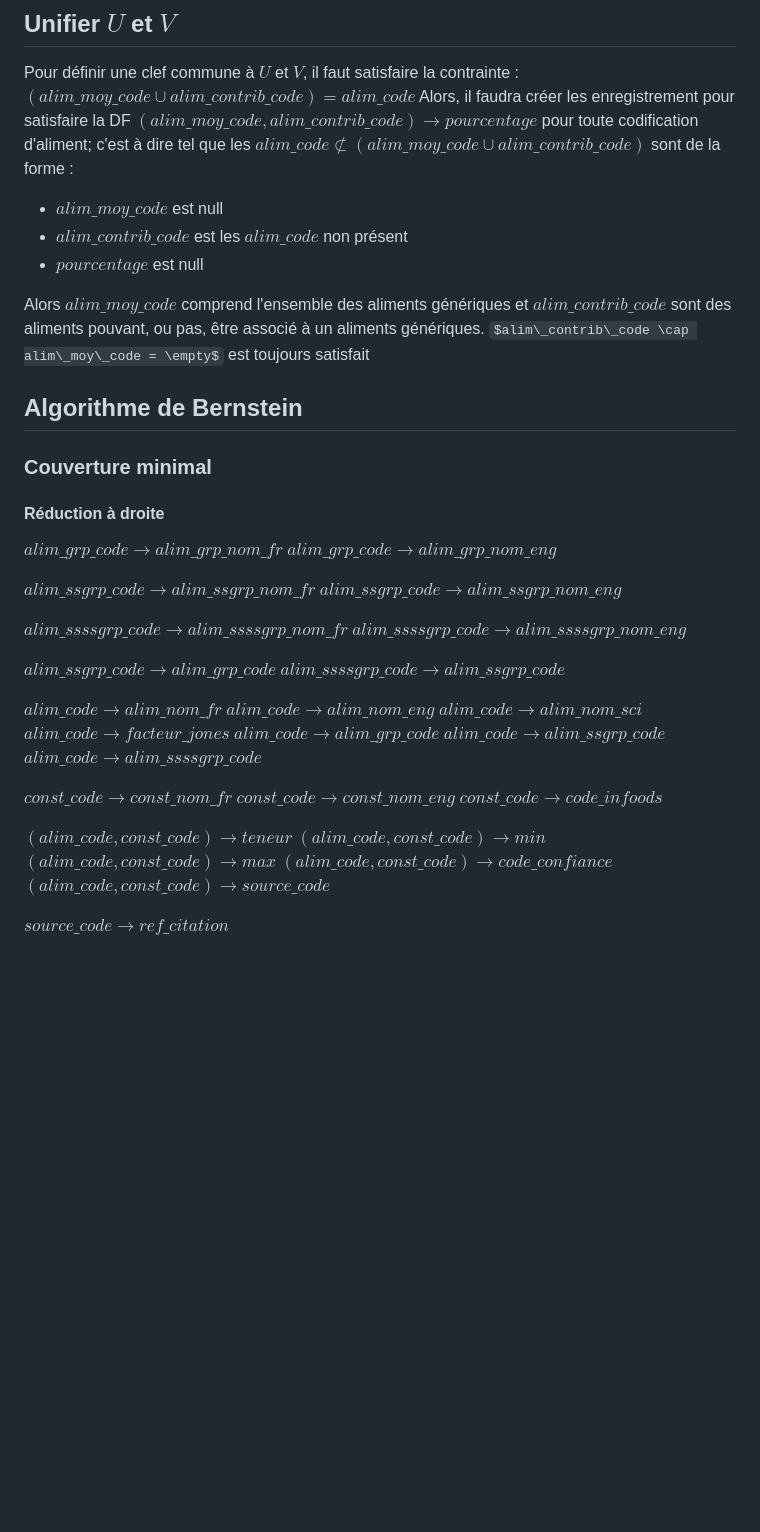
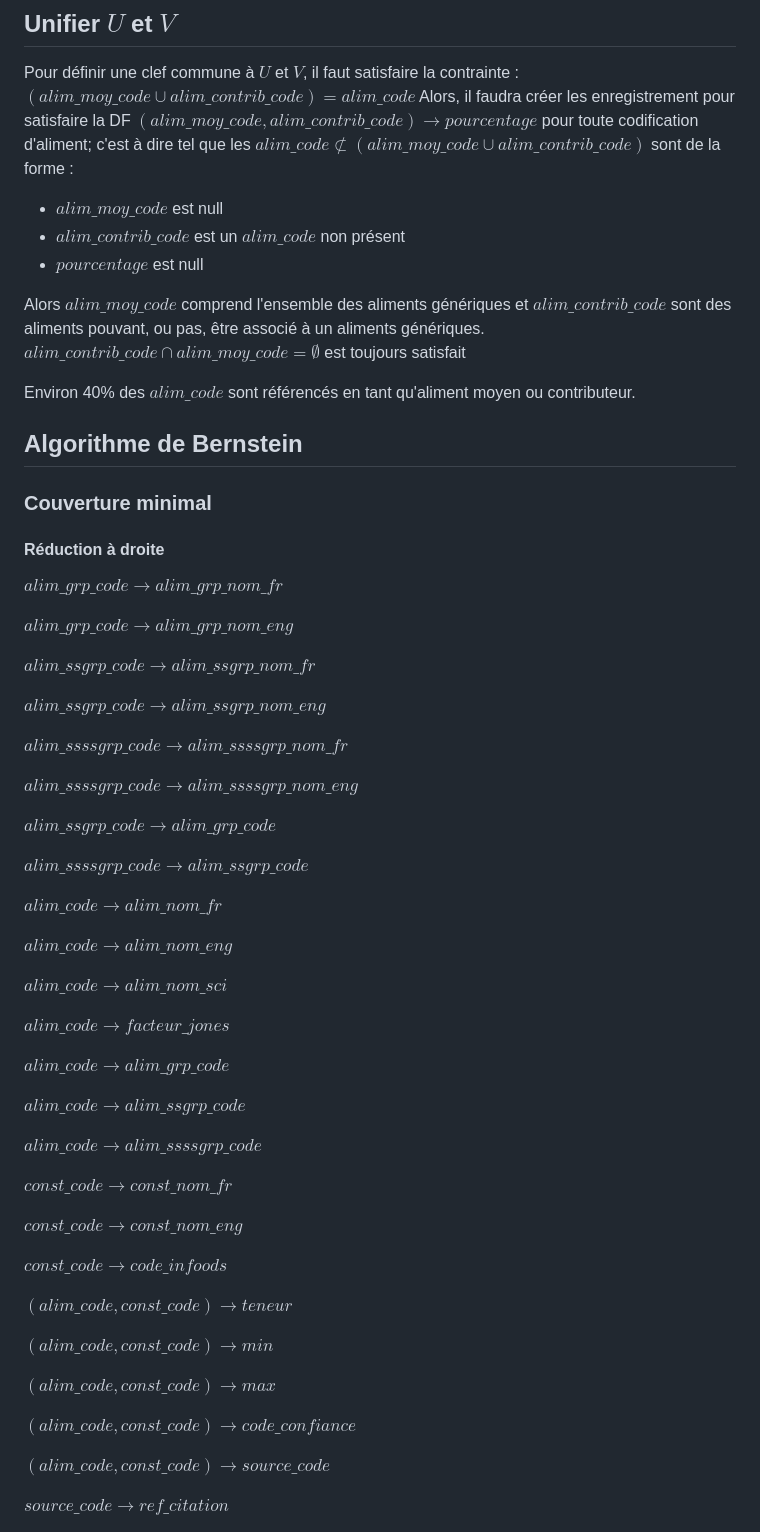
Before and after one commit to ZPitor99/Ciqly, a Markdown page: database/DF_database_ciqual.md, the part around one of its changes. Drawn GitHub-style; some formulas as TeX source; blank space fills up the shorter version.

```diff
--- a/database/DF_database_ciqual.md
+++ b/database/DF_database_ciqual.md
@@ -113,11 +111,13 @@ $alim\_code \not\subset (alim\_moy\_code \cup alim\_contrib\_code)$
 sont de la forme :
 
 - $alim\_moy\_code$ est null
-- $alim\_contrib\_code$ est les $alim\_code$ non présent
+- $alim\_contrib\_code$ est un $alim\_code$ non présent
 - $pourcentage$ est null
 
 Alors $alim\_moy\_code$ comprend l'ensemble des aliments génériques et $alim\_contrib\_code$ sont des aliments pouvant, ou pas, être associé à un aliments génériques.
-$alim\_contrib\_code \cap alim\_moy\_code = \empty$ est toujours satisfait
+$alim\_contrib\_code \cap alim\_moy\_code = \emptyset$ est toujours satisfait
+
+Environ 40% des $alim\_code$ sont référencés en tant qu'aliment moyen ou contributeur.
 
 ## Algorithme de Bernstein
 
@@ -126,33 +126,49 @@ $alim\_contrib\_code \cap alim\_moy\_code = \empty$ est toujours satisfait
 #### Réduction à droite
 
 $alim\_grp\_code \rightarrow alim\_grp\_nom\_fr$
+
 $alim\_grp\_code \rightarrow alim\_grp\_nom\_eng$
 
 $alim\_ssgrp\_code \rightarrow alim\_ssgrp\_nom\_fr$
+
 $alim\_ssgrp\_code \rightarrow alim\_ssgrp\_nom\_eng$
 
 $alim\_ssssgrp\_code \rightarrow alim\_ssssgrp\_nom\_fr$
+
 $alim\_ssssgrp\_code \rightarrow alim\_ssssgrp\_nom\_eng$
 
 $alim\_ssgrp\_code \rightarrow alim\_grp\_code$
+
 $alim\_ssssgrp\_code \rightarrow alim\_ssgrp\_code$
 
 $alim\_code \rightarrow alim\_nom\_fr$
+
 $alim\_code \rightarrow alim\_nom\_eng$
+
 $alim\_code \rightarrow alim\_nom\_sci$
+
 $alim\_code \rightarrow facteur\_jones$
+
 $alim\_code \rightarrow alim\_grp\_code$
+
 $alim\_code \rightarrow alim\_ssgrp\_code$
+
 $alim\_code \rightarrow alim\_ssssgrp\_code$
 
 $const\_code \rightarrow const\_nom\_fr$
+
 $const\_code \rightarrow const\_nom\_eng$
+
 $const\_code \rightarrow code\_infoods$
 
 $(alim\_code, const\_code) \rightarrow teneur$
+
 $(alim\_code, const\_code) \rightarrow min$
+
 $(alim\_code, const\_code) \rightarrow max$
+
 $(alim\_code, const\_code) \rightarrow code\_confiance$
+
 $(alim\_code, const\_code) \rightarrow source\_code$
 
 $source\_code \rightarrow ref\_citation$
```
Also changed, not shown: other parts of database/DF_database_ciqual.md (+67 -8 lines).
